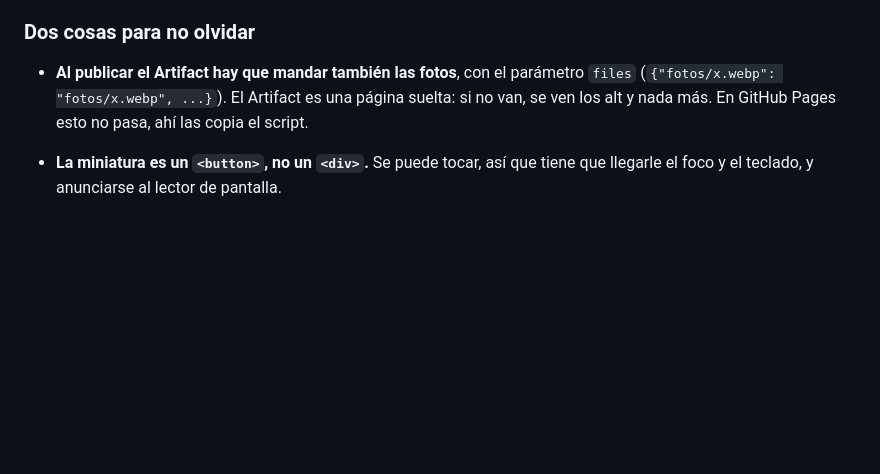
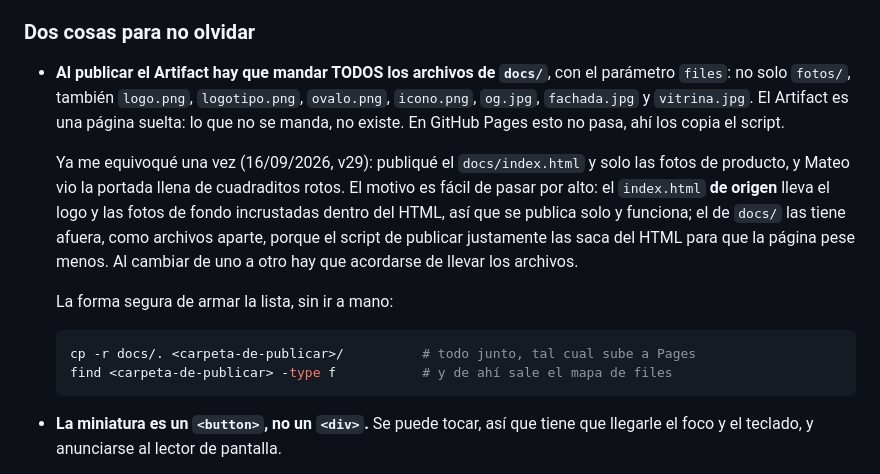
Before and after one commit to berchotmateo-spec/lanieve, a Markdown page: CLAUDE.md, the part around the change. Rendered like a GitHub page; blank space fills up the shorter version.

Commit message:
CLAUDE.md: anotar que el Artifact necesita todos los archivos de docs/
Publiqué la vista previa con el docs/index.html pero solo con las fotos de
producto, y quedaron rotos el logo, el logotipo, el óvalo y la fachada: ese
HTML los pide como archivos aparte, a diferencia del index.html de origen,
que los lleva incrustados. Queda escrito el porqué y cómo armar la lista.

Co-Authored-By: Claude Opus 5 <noreply@anthropic.com>
Claude-Session: https://claude.ai/code/session_018RgCP6nDtWYvHbZYoyEdfm

````diff
--- a/CLAUDE.md
+++ b/CLAUDE.md
@@ -272,10 +272,26 @@ salen acostadas en la web y no se nota hasta que alguien las mira en el celular.
 
 ### Dos cosas para no olvidar
 
-- **Al publicar el Artifact hay que mandar también las fotos**, con el parámetro
-  `files` (`{"fotos/x.webp": "fotos/x.webp", ...}`). El Artifact es una página
-  suelta: si no van, se ven los alt y nada más. En GitHub Pages esto no pasa,
-  ahí las copia el script.
+- **Al publicar el Artifact hay que mandar TODOS los archivos de `docs/`**, con el
+  parámetro `files`: no solo `fotos/`, también `logo.png`, `logotipo.png`,
+  `ovalo.png`, `icono.png`, `og.jpg`, `fachada.jpg` y `vitrina.jpg`. El Artifact
+  es una página suelta: lo que no se manda, no existe. En GitHub Pages esto no
+  pasa, ahí los copia el script.
+
+  Ya me equivoqué una vez (16/09/2026, v29): publiqué el `docs/index.html` y solo
+  las fotos de producto, y Mateo vio la portada llena de cuadraditos rotos. El
+  motivo es fácil de pasar por alto: el `index.html` **de origen** lleva el logo y
+  las fotos de fondo incrustadas dentro del HTML, así que se publica solo y
+  funciona; el de `docs/` las tiene afuera, como archivos aparte, porque el script
+  de publicar justamente las saca del HTML para que la página pese menos. Al
+  cambiar de uno a otro hay que acordarse de llevar los archivos.
+
+  La forma segura de armar la lista, sin ir a mano:
+
+  ```bash
+  cp -r docs/. <carpeta-de-publicar>/          # todo junto, tal cual sube a Pages
+  find <carpeta-de-publicar> -type f           # y de ahí sale el mapa de files
+  ```
 - **La miniatura es un `<button>`, no un `<div>`.** Se puede tocar, así que
   tiene que llegarle el foco y el teclado, y anunciarse al lector de pantalla.
 
````
